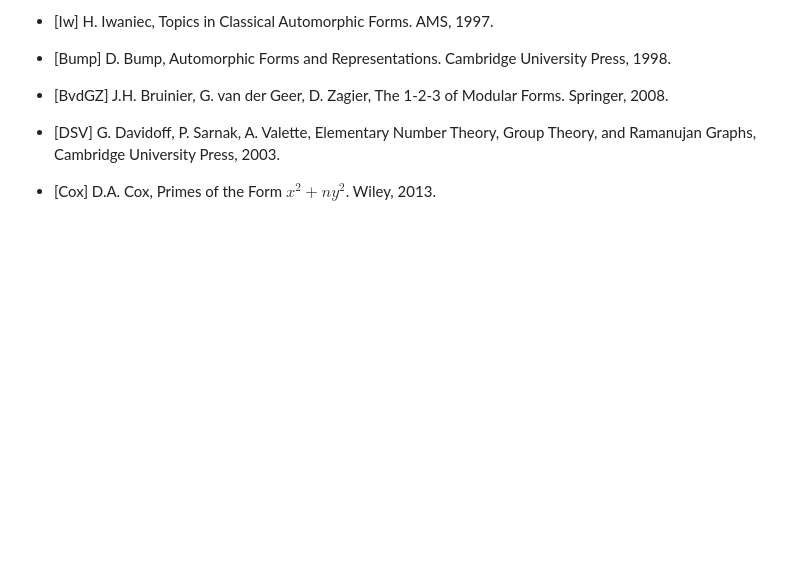
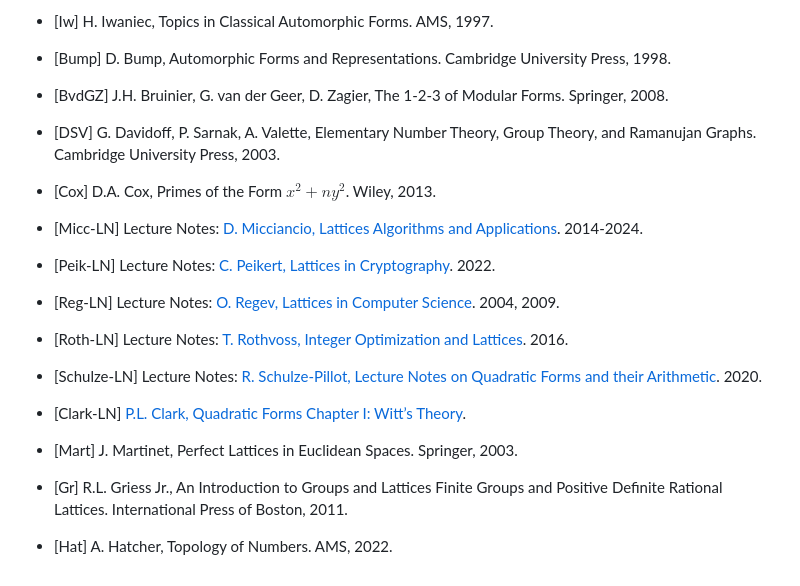
Before and after one commit to pvsnurnitsyn/Arithmetique, a Markdown page: A-II/README.md, the part around the change. GitHub-like rendering; blank space fills up the shorter version.

Commit message:
References updated in A-II Syllabus

```diff
--- a/A-II/README.md
+++ b/A-II/README.md
@@ -111,7 +111,25 @@
 * [BvdGZ] J.H. Bruinier, G. van der Geer, D. Zagier, The 1-2-3 of Modular Forms. Springer, 2008.
 
 <a name="DSV"></a>
-* [DSV] G. Davidoff, P. Sarnak, A. Valette, Elementary Number Theory, Group Theory, and Ramanujan Graphs, Cambridge University Press, 2003.
+* [DSV] G. Davidoff, P. Sarnak, A. Valette, Elementary Number Theory, Group Theory, and Ramanujan Graphs. Cambridge University Press, 2003.
 
 <a name="Cox"></a>
 * [Cox] D.A. Cox, Primes of the Form $x^2+ny^2$. Wiley, 2013.
+
+* [Micc-LN] Lecture Notes: [D. Micciancio, Lattices Algorithms and Applications](https://cseweb.ucsd.edu/classes/wi24/cse206A-a/). 2014-2024.
+
+* [Peik-LN] Lecture Notes: [C. Peikert, Lattices in Cryptography](https://github.com/cpeikert/LatticesInCryptography). 2022.
+
+* [Reg-LN] Lecture Notes: [O. Regev, Lattices in Computer Science](https://cims.nyu.edu/~regev/teaching/lattices_fall_2009/). 2004, 2009.
+
+* [Roth-LN] Lecture Notes: [T. Rothvoss, Integer Optimization and Lattices](https://sites.math.washington.edu/~rothvoss/lecturenotes/IntOpt-and-Lattices.pdf). 2016.
+
+* [Schulze-LN] Lecture Notes: [R. Schulze-Pillot, Lecture Notes on Quadratic Forms and their Arithmetic](https://arxiv.org/pdf/2008.12847). 2020.
+
+* [Clark-LN] [P.L. Clark, Quadratic Forms Chapter I: Witt’s Theory](http://alpha.math.uga.edu/~pete/quadraticforms.pdf).
+
+* [Mart] J. Martinet, Perfect Lattices in Euclidean Spaces. Springer, 2003.
+
+* [Gr] R.L. Griess Jr., An Introduction to Groups and Lattices Finite Groups and Positive Definite Rational Lattices. International Press of Boston, 2011.
+
+* [Hat] A. Hatcher, Topology of Numbers. AMS, 2022.
```
